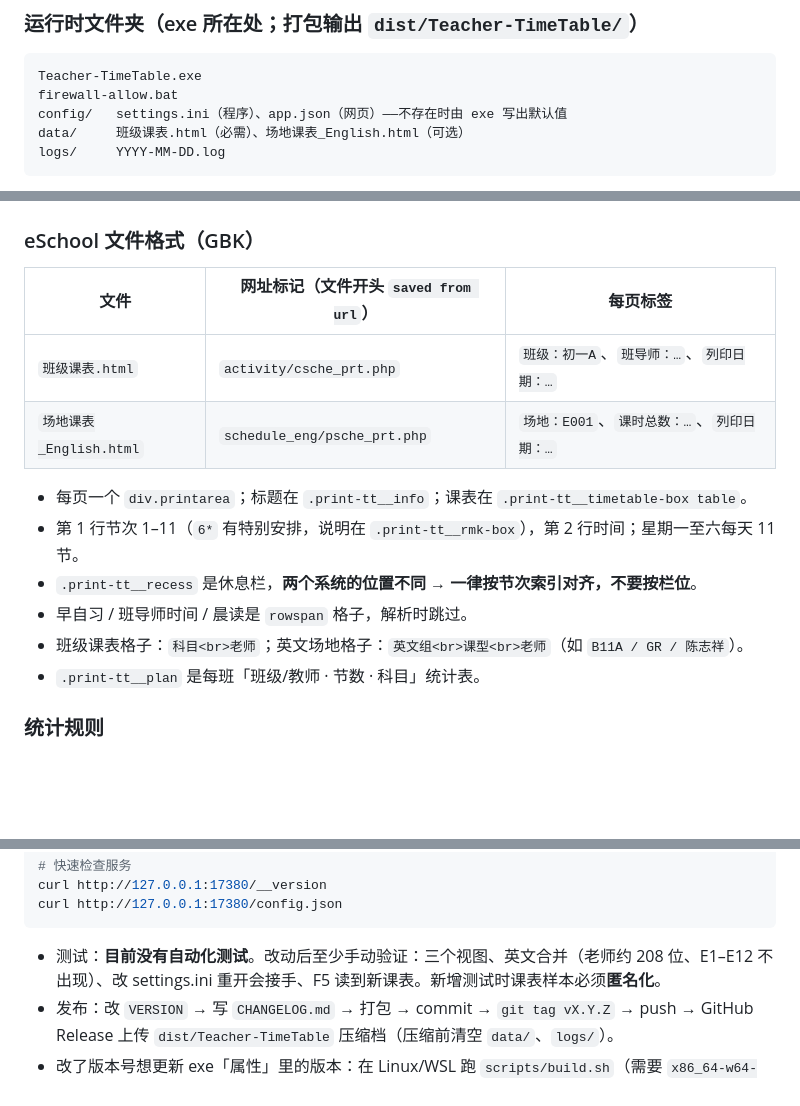
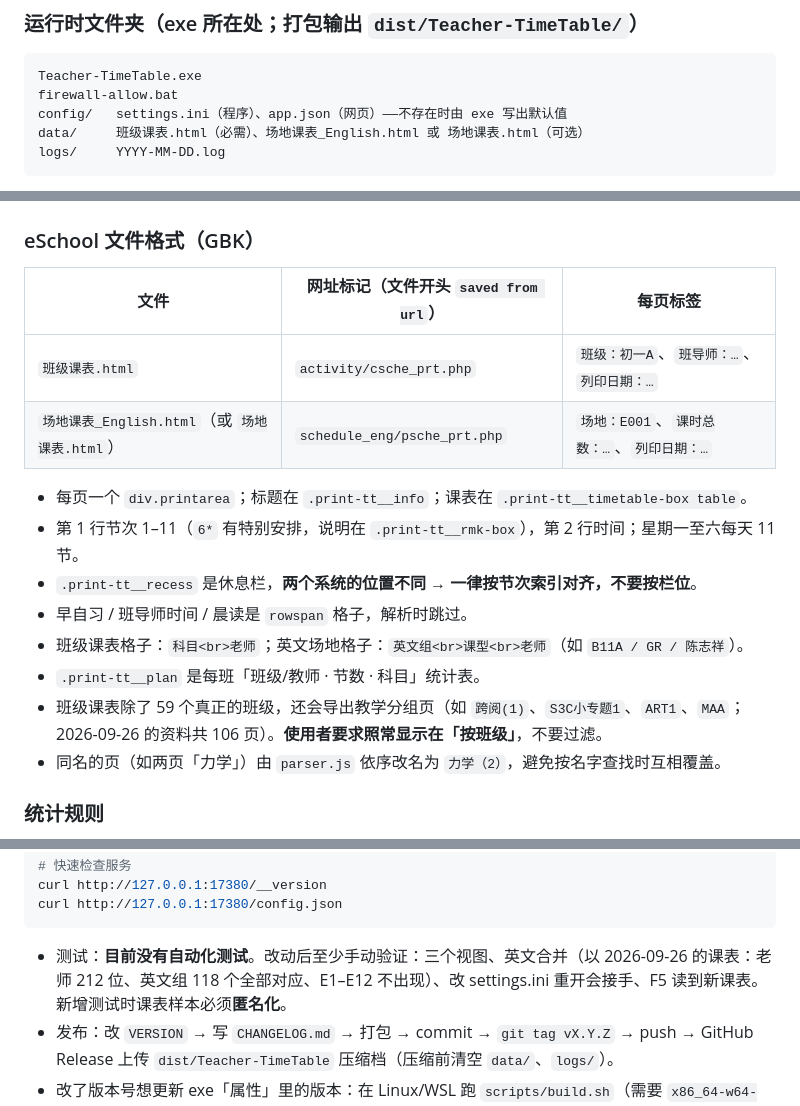
Before and after one commit to TJHS-Co-Curricular/School-Teacher-TimeTable, a Markdown page: CLAUDE.md, 3 parts joined by grey strips. GitHub-like rendering; blank space fills up the shorter version.

````diff
--- a/CLAUDE.md
+++ b/CLAUDE.md
@@ -63,7 +63,7 @@ dist/                        打包输出（不进 git）
 Teacher-TimeTable.exe
 firewall-allow.bat
 config/   settings.ini（程序）、app.json（网页）——不存在时由 exe 写出默认值
-data/     班级课表.html（必需）、场地课表_English.html（可选）
+data/     班级课表.html（必需）、场地课表_English.html 或 场地课表.html（可选）
 logs/     YYYY-MM-DD.log
 ```
 
@@ -88,10 +88,10 @@ logs/     YYYY-MM-DD.log
 
 ### eSchool 文件格式（GBK）
 
-| 文件                    | 网址标记（文件开头 `saved from url`） | 每页标签                                   |
-| ----------------------- | ------------------------------------- | ------------------------------------------ |
-| `班级课表.html`         | `activity/csche_prt.php`              | `班级：初一A`、`班导师：…`、`列印日期：…`  |
-| `场地课表_English.html` | `schedule_eng/psche_prt.php`          | `场地：E001`、`课时总数：…`、`列印日期：…` |
+| 文件                                          | 网址标记（文件开头 `saved from url`） | 每页标签                                   |
+| --------------------------------------------- | ------------------------------------- | ------------------------------------------ |
+| `班级课表.html`                               | `activity/csche_prt.php`              | `班级：初一A`、`班导师：…`、`列印日期：…`  |
+| `场地课表_English.html`（或 `场地课表.html`） | `schedule_eng/psche_prt.php`          | `场地：E001`、`课时总数：…`、`列印日期：…` |
 
 - 每页一个 `div.printarea`；标题在 `.print-tt__info`；课表在 `.print-tt__timetable-box table`。
 - 第 1 行节次 1–11（`6*` 有特别安排，说明在 `.print-tt__rmk-box`），第 2 行时间；星期一至六每天 11 节。
@@ -99,6 +99,8 @@ logs/     YYYY-MM-DD.log
 - 早自习 / 班导师时间 / 晨读是 `rowspan` 格子，解析时跳过。
 - 班级课表格子：`科目<br>老师`；英文场地格子：`英文组<br>课型<br>老师`（如 `B11A / GR / 陈志祥`）。
 - `.print-tt__plan` 是每班「班级/教师 · 节数 · 科目」统计表。
+- 班级课表除了 59 个真正的班级，还会导出教学分组页（如 `跨阅(1)`、`S3C小专题1`、`ART1`、`MAA`；2026-09-26 的资料共 106 页）。**使用者要求照常显示在「按班级」**，不要过滤。
+- 同名的页（如两页「力学」）由 `parser.js` 依序改名为 `力学（2）`，避免按名字查找时互相覆盖。
 
 ### 统计规则
 
@@ -180,7 +182,7 @@ curl http://127.0.0.1:17380/__version
 curl http://127.0.0.1:17380/config.json
 ```
 
-- 测试：**目前没有自动化测试**。改动后至少手动验证：三个视图、英文合并（老师约 208 位、E1–E12 不出现）、改 settings.ini 重开会接手、F5 读到新课表。新增测试时课表样本必须**匿名化**。
+- 测试：**目前没有自动化测试**。改动后至少手动验证：三个视图、英文合并（以 2026-09-26 的课表：老师 212 位、英文组 118 个全部对应、E1–E12 不出现）、改 settings.ini 重开会接手、F5 读到新课表。新增测试时课表样本必须**匿名化**。
 - 发布：改 `VERSION` → 写 `CHANGELOG.md` → 打包 → commit → `git tag vX.Y.Z` → push → GitHub Release 上传 `dist/Teacher-TimeTable` 压缩档（压缩前清空 `data/`、`logs/`）。
 - 改了版本号想更新 exe「属性」里的版本：在 Linux/WSL 跑 `scripts/build.sh`（需要 `x86_64-w64-mingw32-windres`），提交新的 `.syso`。
 
````
Also changed, not shown: HANDOFF.md (+17 -0 lines).
